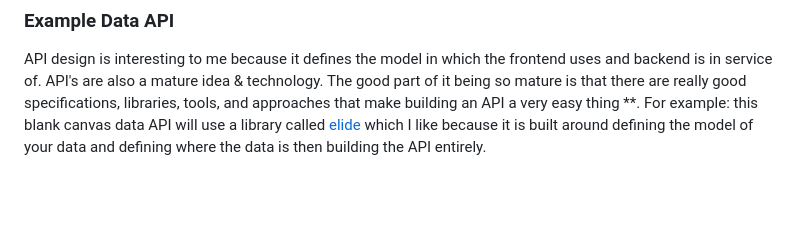
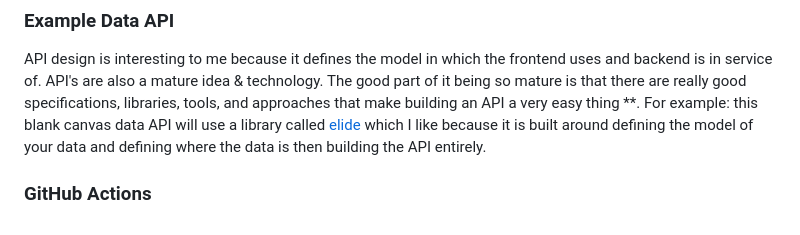
Before and after one commit to alpacaxander/alpacaxander.github.io, a Markdown page: README.md, the part around the change. Drawn GitHub-style; blank space fills up the shorter version.

Commit message:
Add meaningless change to test github actions

```diff
--- a/README.md
+++ b/README.md
@@ -34,3 +34,5 @@ I am more interested in API design but there are several frontend features that
 ### Example Data API
 
 API design is interesting to me because it defines the model in which the frontend uses and backend is in service of. API's are also a mature idea & technology. The good part of it being so mature is that there are really good specifications, libraries, tools, and approaches that make building an API a very easy thing \*\*. For example: this blank canvas data API will use a library called [elide](https://elide.io/) which I like because it is built around defining the model of your data and defining where the data is then building the API entirely.
+
+### GitHub Actions
```
